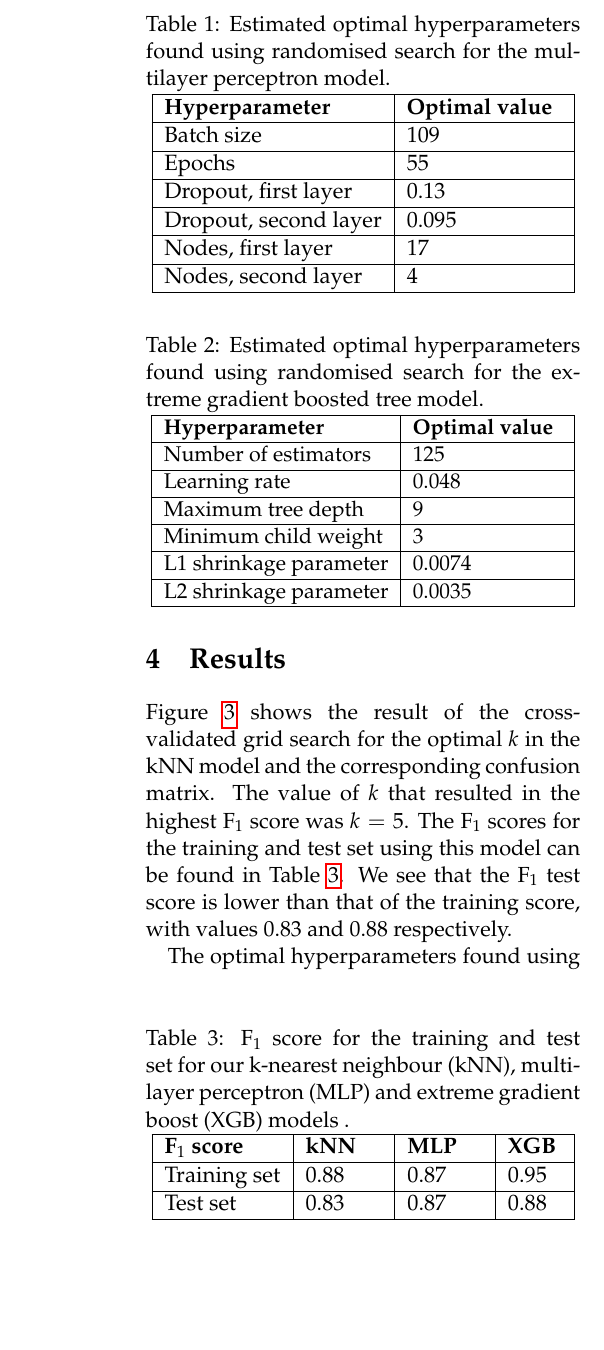
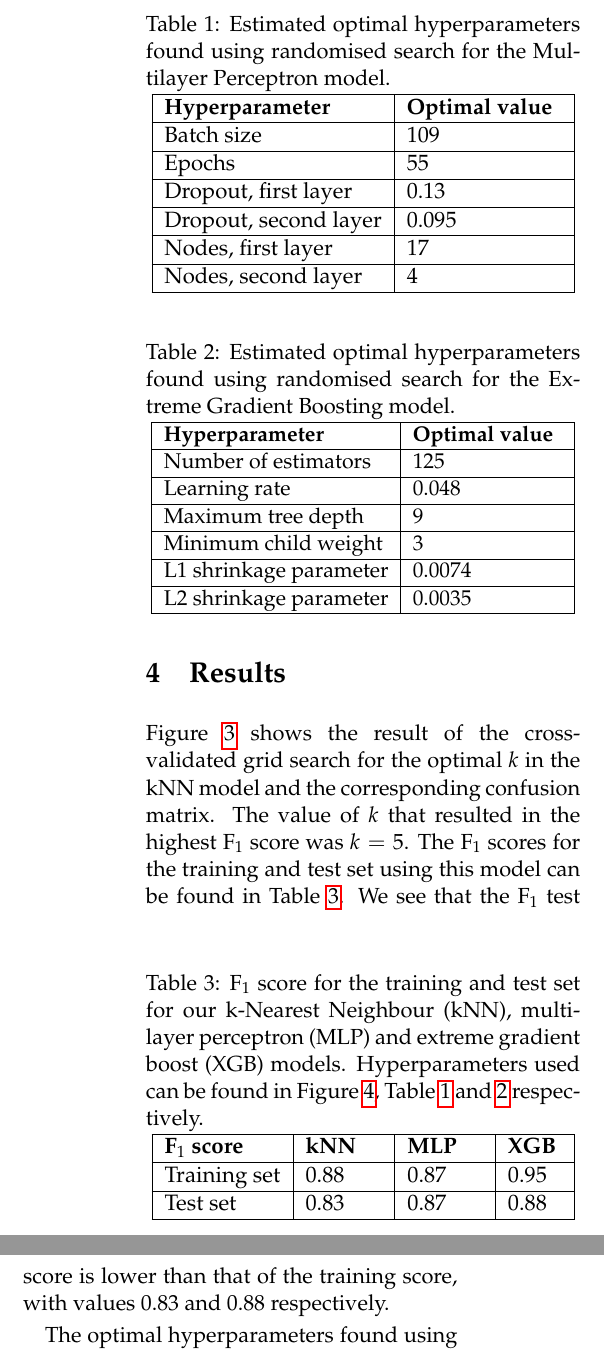
Before and after one commit to liseanh/FYS-STK4155-project3, a LaTeX paper (doc/report_3.tex): part of one column of page 7 of 11 before the commit and two parts of the columns of page 7 of 11 after it, the two joined at a grey line, cut so that both start at the same text, the shorter picture padded with empty space. Compiled offline with pdfLaTeX.

Commit message:
Second draft, improved captions

```diff
--- a/doc/report_3.tex
+++ b/doc/report_3.tex
@@ -373,7 +373,7 @@ of important data.
 
 \begin{table}
 \caption{Estimated optimal hyperparameters found using randomised search for the
-multilayer perceptron model.}
+Multilayer Perceptron model.}
 \label{tab:Tune_NN}
 \resizebox{\columnwidth}{!}{
   \begin{tabular}{|l|l|} \hline
@@ -391,7 +391,7 @@ multilayer perceptron model.}
 
 \begin{table}
 \caption{Estimated optimal hyperparameters found using randomised search for the
-extreme gradient boosted tree model.}
+Extreme Gradient Boosting model.}
 \label{tab:Tune_XGB}
 \resizebox{\columnwidth}{!}{
   \begin{tabular}{|l|l|} \hline
@@ -408,8 +408,10 @@ extreme gradient boosted tree model.}
 
 
 \begin{table}
-\caption{F$_1$ score for the training and test set for our k-nearest neighbour
-(kNN), multilayer perceptron (MLP) and extreme gradient boost (XGB) models .}
+\caption{F$_1$ score for the training and test set for our k-Nearest Neighbour
+(kNN), multilayer perceptron (MLP) and extreme gradient boost (XGB) models.
+Hyperparameters used can be found in Figure \ref{fig:NN_confusion}, Table
+\ref{tab:Tune_NN} and \ref{tab:Tune_XGB} respectively.}
 \label{tab:F1}
 \resizebox{\columnwidth}{!}{
 \begin{tabular}{|l|l|l|l|}
@@ -480,7 +484,9 @@ the highest misclassification rates.
 
 \begin{table}
 \caption{Classification rates for the $k$-nearest neighbour (kNN), multilayer
-perceptron (MLP) and extreme gradient boosting (XGB) models.}
+perceptron (MLP) and extreme gradient boosting (XGB) models. Hyperparameters used
+can be found in Figure \ref{fig:NN_confusion}, Table
+\ref{tab:Tune_NN} and \ref{tab:Tune_XGB} respectively.}
 \label{tab:classification_rates}
   \begin{tabular}{|l|l|l|l|} \hline
       & \textbf{kNN } \hspace*{2pt}& \textbf{MLP} \hspace*{2pt}& \textbf{XGB} \hspace*{2pt}\\ \hline
```
Also changed, not shown: doc/report_3.pdf, doc/report_3.tex (10 more changed lines).
